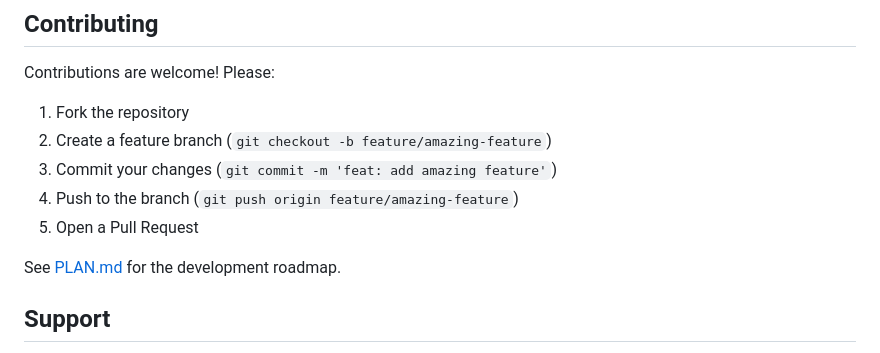
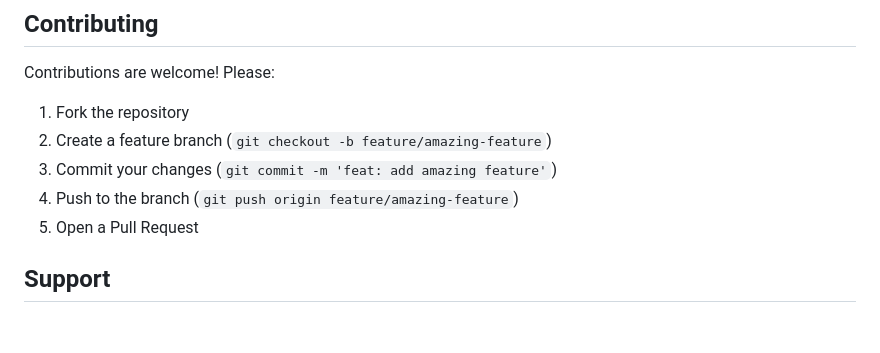
Before and after one commit to tzii/KeeFetch, a Markdown page: README.md, the part around the change. GitHub-like rendering; blank space fills up the shorter version.

```diff
--- a/README.md
+++ b/README.md
@@ -149,8 +149,6 @@ Contributions are welcome! Please:
 4. Push to the branch (`git push origin feature/amazing-feature`)
 5. Open a Pull Request
 
-See [PLAN.md](PLAN.md) for the development roadmap.
-
 ## Support
 
 - **Issues**: [GitHub Issues](https://github.com/tzii/KeeFetch/issues)
```
